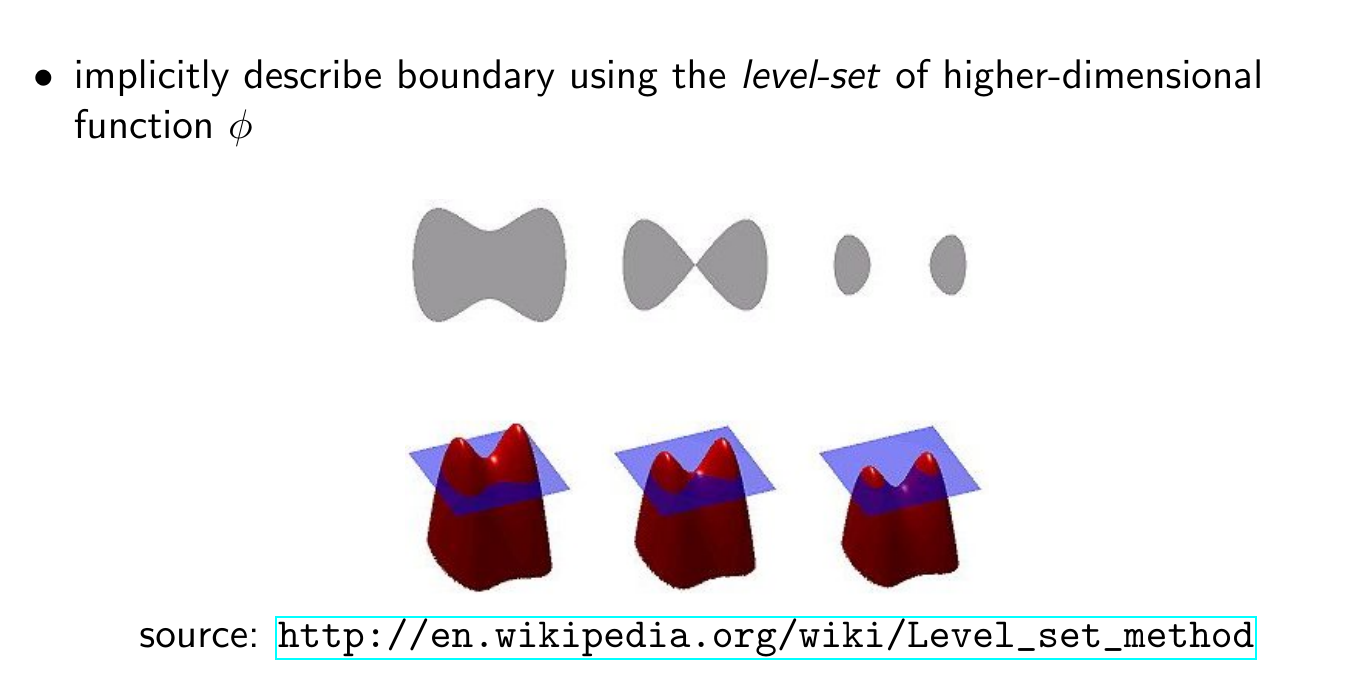
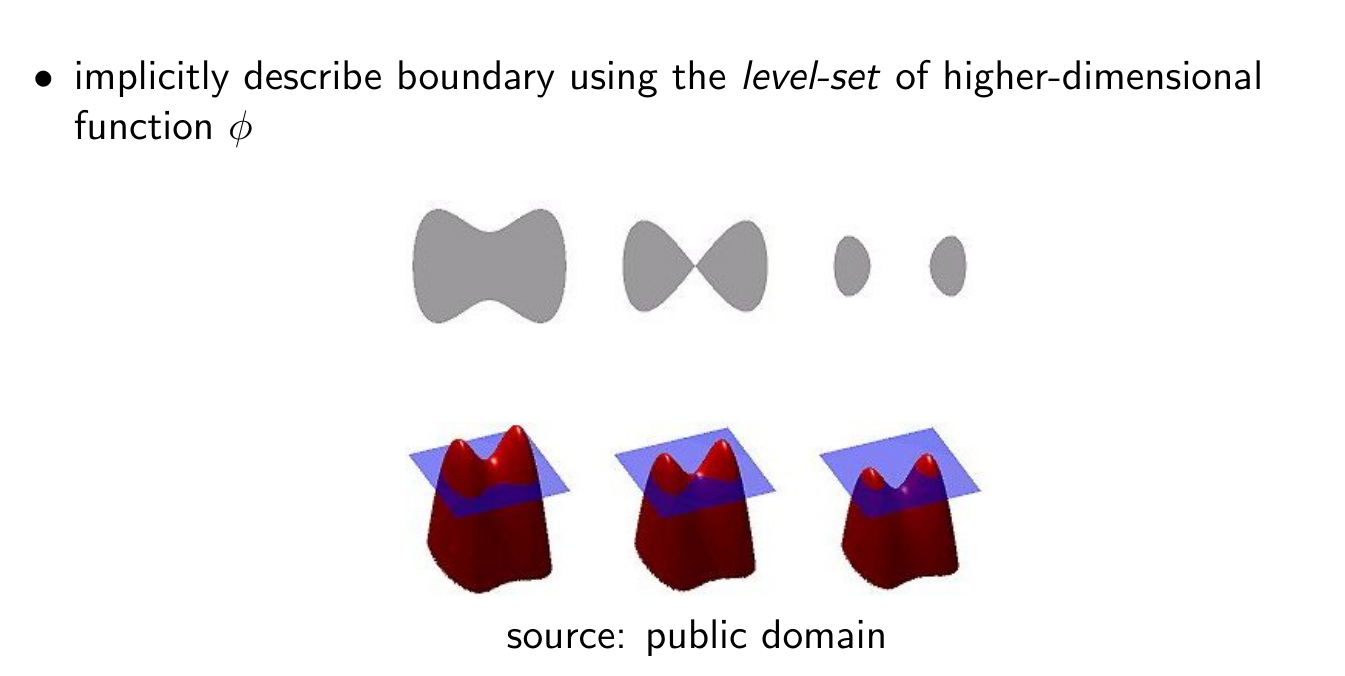
Before and after one commit to JesseLu/misc, a LaTeX document (presentations/group-pres_2011-08-04.tex): part of page 14 of 17, cut so that both start at the same text. The pictures show the PDF file presentations/group-pres_2011-08-04.pdf that the author committed with the source.

Commit message:
Changed figure source to public domain.

```diff
--- a/presentations/group-pres_2011-08-04.tex
+++ b/presentations/group-pres_2011-08-04.tex
@@ -193,7 +193,7 @@ ob-1 should be less dependent on starting guess
 \item implicitly describe boundary using the \emph{level-set} of higher-dimensional function $\phi$
 \begin{center}
 \includegraphics[width=0.45\textwidth]{../figures/level-set.jpg} \\
-source: \url{http://en.wikipedia.org/wiki/Level_set_method}
+source: public domain
 \end{center}
 \EIT
 \newpage
```
Also changed, not shown: presentations/group-pres_2011-08-04.pdf.
